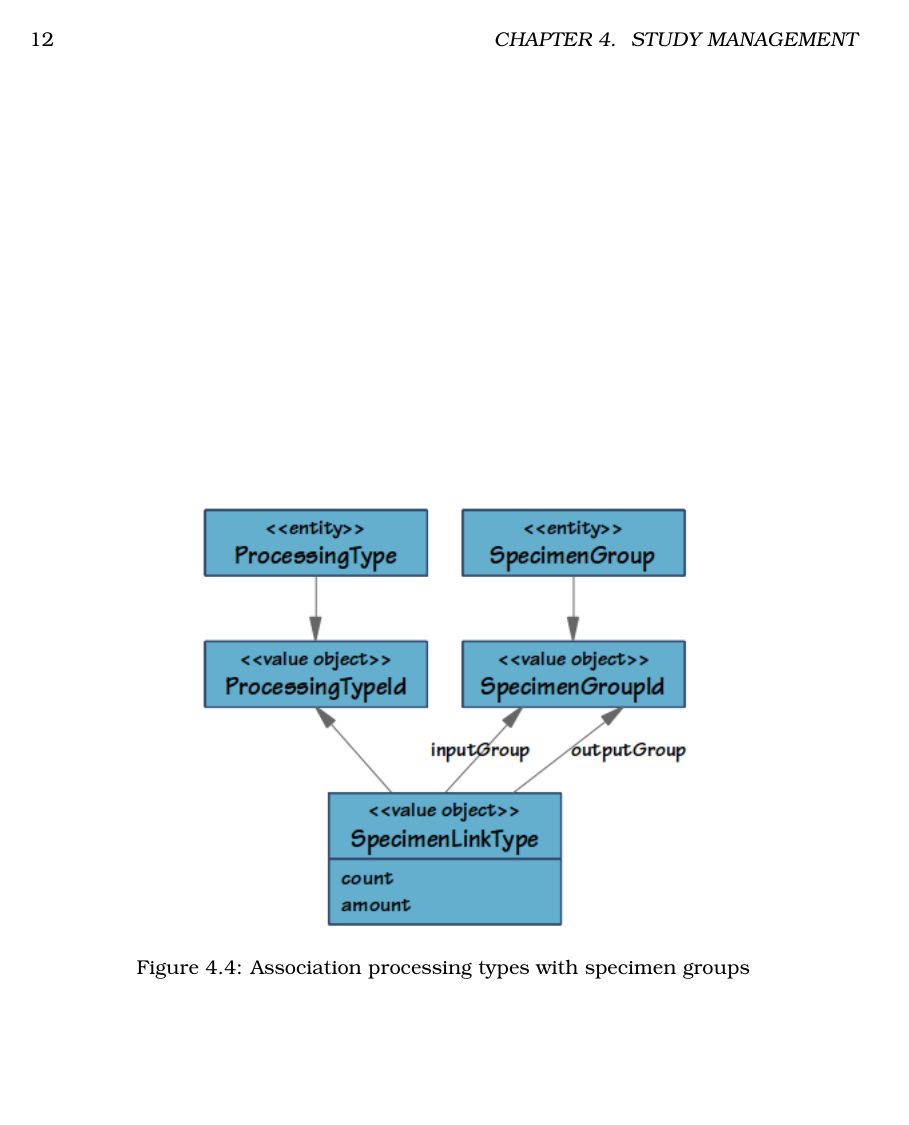
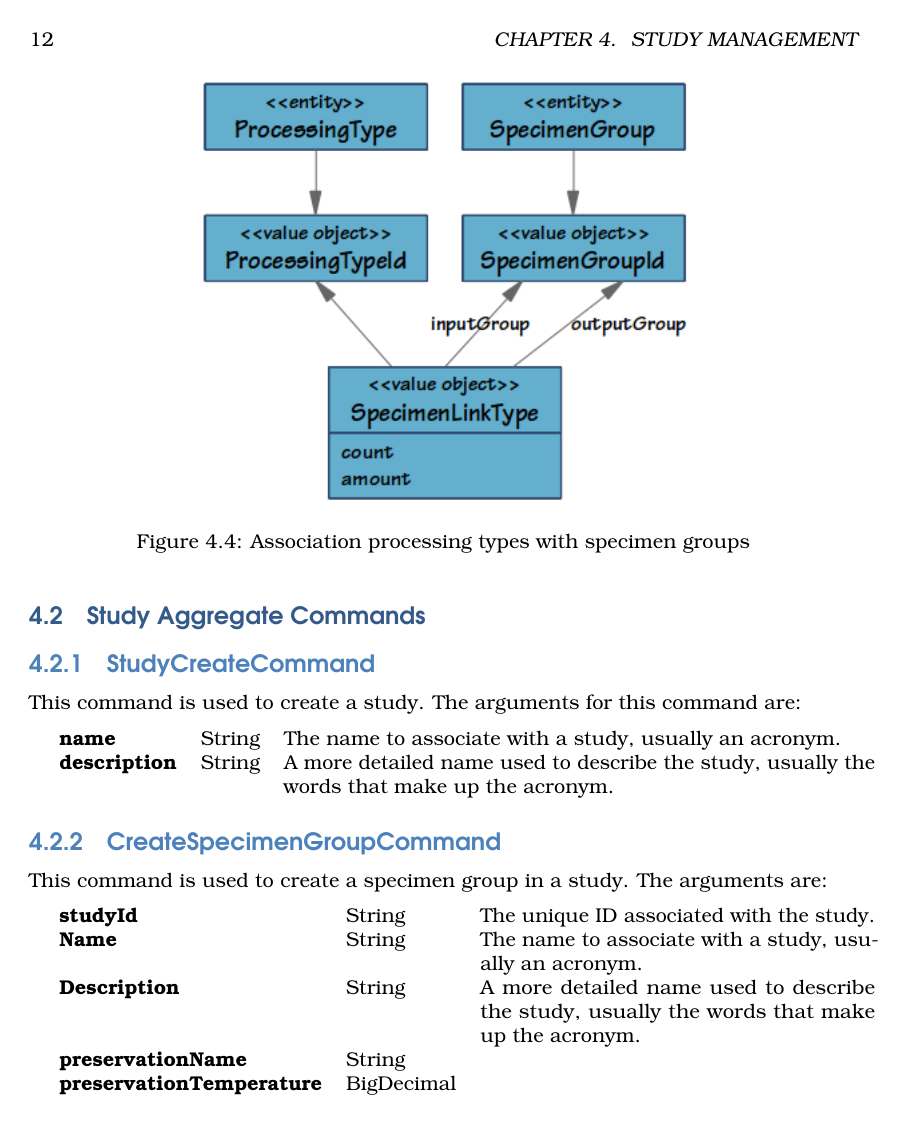
Before and after one commit to CBSR-Biobank/biobankv4design, a LaTeX book (main.tex, which reads study-management.tex): page 14 of 17. Compiled offline with pdfLaTeX.

Commit message:
starting to work on study management commands

```diff
--- a/main.tex
+++ b/main.tex
@@ -29,6 +29,7 @@
 \usepackage{microtype} % Slightly tweak font spacing for aesthetics
 \usepackage[utf8]{inputenc} % Required for including letters with accents
 \usepackage{enumitem} % allows lists to be customized
+\usepackage{float} % figure placement
 
 \DeclareMathAlphabet{\mathpzc}{OT1}{pzc}{m}{it}
 \DeclareGraphicsExtensions{.pdf,.png,.jpg}
--- a/study-management.tex
+++ b/study-management.tex
@@ -138,3 +138,37 @@ applicable. When not applicable the amount is set to zero.
 \end{figure}
 
 \section {Study Aggregate Commands}
+
+\subsection{StudyCreateCommand}
+
+This command is used to create a study. The arguments for this command are:
+
+\vspace{6pt}
+\begin{tabularx}{\textwidth}{@{} >{\bfseries}l l X }
+
+  name & String & The name to associate with a study, usually an acronym.\\
+
+  description & String & A more detailed name used to describe the study,
+  usually the words that make up the acronym.\\
+
+\end{tabularx}
+
+\subsection{CreateSpecimenGroupCommand}
+
+This command is used to create a specimen group in a study. The arguments are:
+
+\vspace{6pt}
+\begin{tabularx}{\textwidth}{@{} >{\bfseries}l l X }
+
+  studyId & String & The unique ID associated with the study.\\
+
+  Name & String & The name to associate with a study, usually an acronym.\\
+
+  Description & String & A more detailed name used to describe the study, usually
+    the words that make up the acronym. \\
+
+  preservationName & String & \\
+
+  preservationTemperature & BigDecimal & \\
+
+\end{tabularx}
```
Also changed, not shown: study-management.tex (2 more changed lines).
